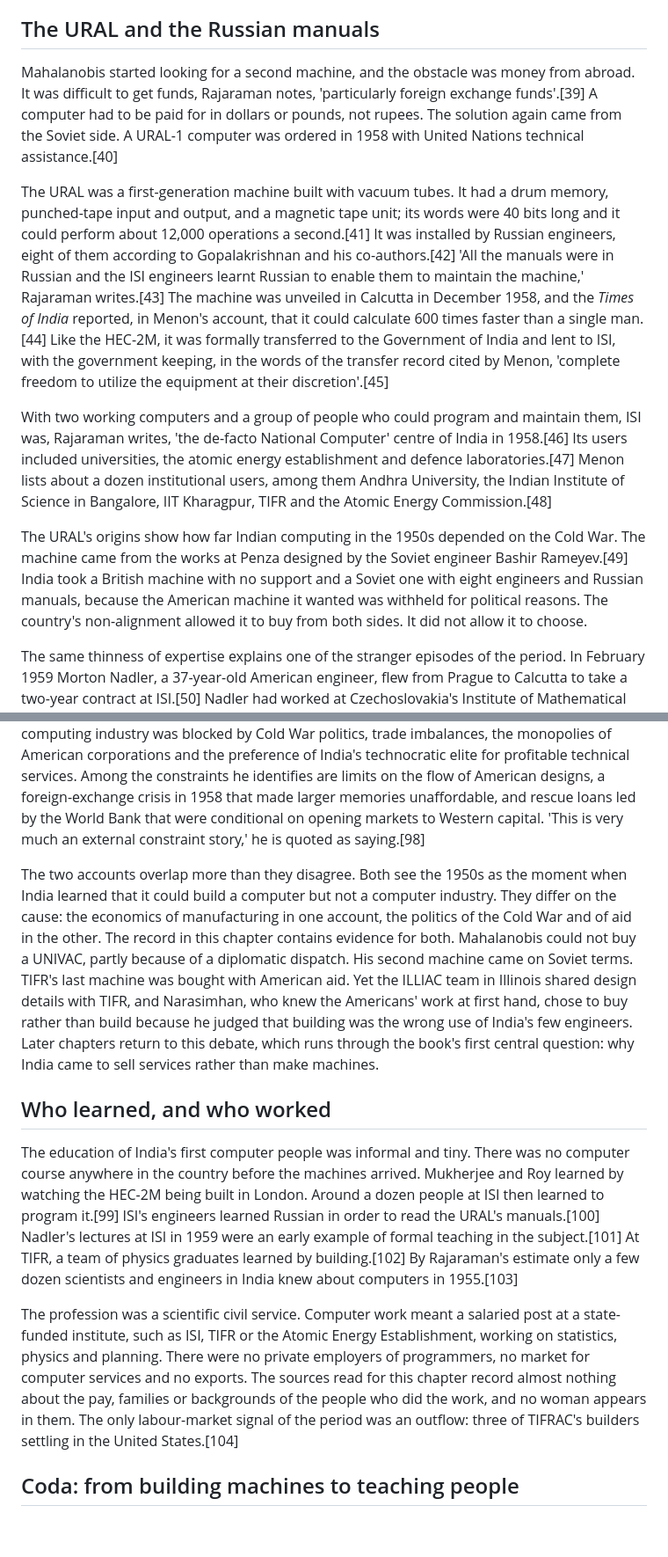
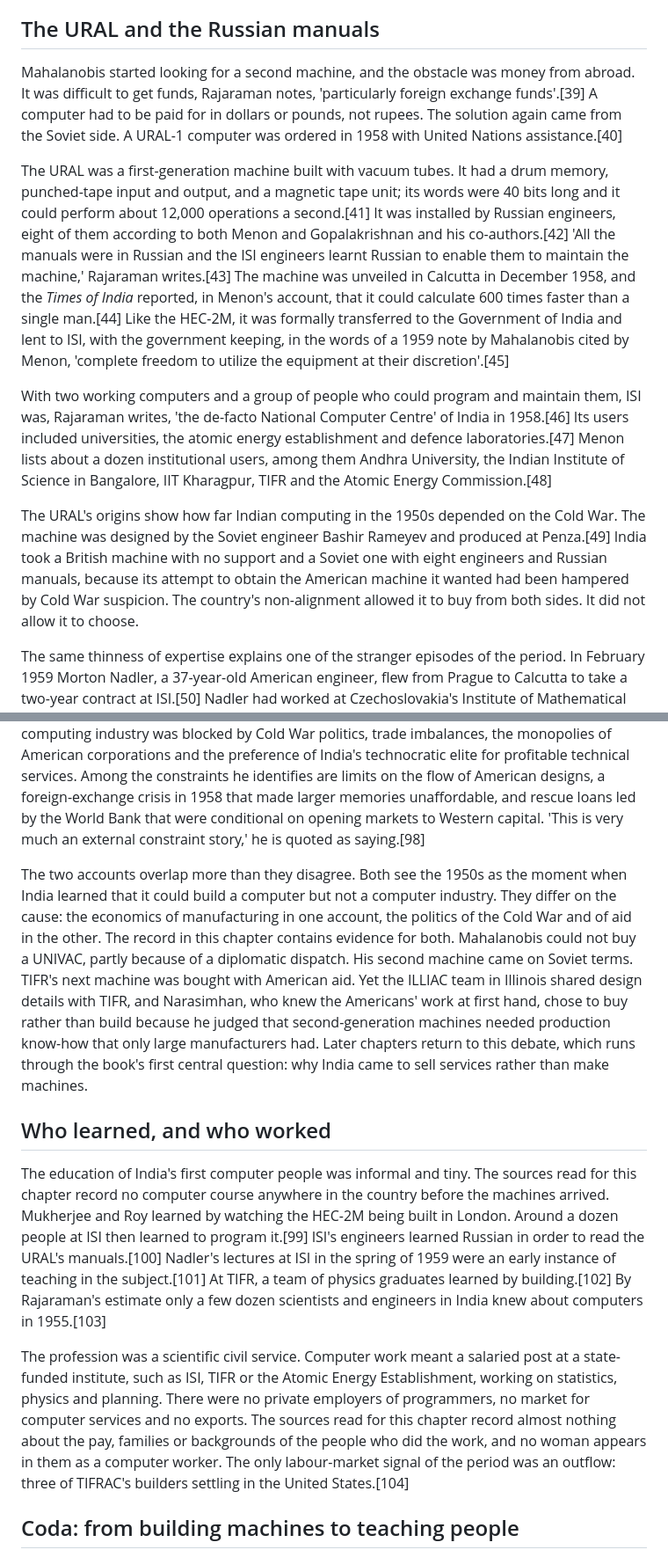
Before and after one commit to igniting/the-engineer-factory, a Markdown page: book/drafts/ch01.md, 2 parts joined by grey strips. Shown at 88% size. Drawn GitHub-style; blank space fills up the shorter version.

```diff
--- a/book/drafts/ch01.md
+++ b/book/drafts/ch01.md
@@ -40,13 +40,13 @@ The dozen people who learned to program it make up most of India's computing pro
 
 ## The URAL and the Russian manuals
 
-Mahalanobis started looking for a second machine, and the obstacle was money from abroad. It was difficult to get funds, Rajaraman notes, 'particularly foreign exchange funds'.[39] A computer had to be paid for in dollars or pounds, not rupees. The solution again came from the Soviet side. A URAL-1 computer was ordered in 1958 with United Nations technical assistance.[40]
+Mahalanobis started looking for a second machine, and the obstacle was money from abroad. It was difficult to get funds, Rajaraman notes, 'particularly foreign exchange funds'.[39] A computer had to be paid for in dollars or pounds, not rupees. The solution again came from the Soviet side. A URAL-1 computer was ordered in 1958 with United Nations assistance.[40]
 
-The URAL was a first-generation machine built with vacuum tubes. It had a drum memory, punched-tape input and output, and a magnetic tape unit; its words were 40 bits long and it could perform about 12,000 operations a second.[41] It was installed by Russian engineers, eight of them according to Gopalakrishnan and his co-authors.[42] 'All the manuals were in Russian and the ISI engineers learnt Russian to enable them to maintain the machine,' Rajaraman writes.[43] The machine was unveiled in Calcutta in December 1958, and the *Times of India* reported, in Menon's account, that it could calculate 600 times faster than a single man.[44] Like the HEC-2M, it was formally transferred to the Government of India and lent to ISI, with the government keeping, in the words of the transfer record cited by Menon, 'complete freedom to utilize the equipment at their discretion'.[45]
+The URAL was a first-generation machine built with vacuum tubes. It had a drum memory, punched-tape input and output, and a magnetic tape unit; its words were 40 bits long and it could perform about 12,000 operations a second.[41] It was installed by Russian engineers, eight of them according to both Menon and Gopalakrishnan and his co-authors.[42] 'All the manuals were in Russian and the ISI engineers learnt Russian to enable them to maintain the machine,' Rajaraman writes.[43] The machine was unveiled in Calcutta in December 1958, and the *Times of India* reported, in Menon's account, that it could calculate 600 times faster than a single man.[44] Like the HEC-2M, it was formally transferred to the Government of India and lent to ISI, with the government keeping, in the words of a 1959 note by Mahalanobis cited by Menon, 'complete freedom to utilize the equipment at their discretion'.[45]
 
-With two working computers and a group of people who could program and maintain them, ISI was, Rajaraman writes, 'the de-facto National Computer' centre of India in 1958.[46] Its users included universities, the atomic energy establishment and defence laboratories.[47] Menon lists about a dozen institutional users, among them Andhra University, the Indian Institute of Science in Bangalore, IIT Kharagpur, TIFR and the Atomic Energy Commission.[48]
+With two working computers and a group of people who could program and maintain them, ISI was, Rajaraman writes, 'the de-facto National Computer Centre' of India in 1958.[46] Its users included universities, the atomic energy establishment and defence laboratories.[47] Menon lists about a dozen institutional users, among them Andhra University, the Indian Institute of Science in Bangalore, IIT Kharagpur, TIFR and the Atomic Energy Commission.[48]
 
-The URAL's origins show how far Indian computing in the 1950s depended on the Cold War. The machine came from the works at Penza designed by the Soviet engineer Bashir Rameyev.[49] India took a British machine with no support and a Soviet one with eight engineers and Russian manuals, because the American machine it wanted was withheld for political reasons. The country's non-alignment allowed it to buy from both sides. It did not allow it to choose.
+The URAL's origins show how far Indian computing in the 1950s depended on the Cold War. The machine was designed by the Soviet engineer Bashir Rameyev and produced at Penza.[49] India took a British machine with no support and a Soviet one with eight engineers and Russian manuals, because its attempt to obtain the American machine it wanted had been hampered by Cold War suspicion. The country's non-alignment allowed it to buy from both sides. It did not allow it to choose.
 
 The same thinness of expertise explains one of the stranger episodes of the period. In February 1959 Morton Nadler, a 37-year-old American engineer, flew from Prague to Calcutta to take a two-year contract at ISI.[50] Nadler had worked at Czechoslovakia's Institute of Mathematical Machines and, by Menon's account, was under suspicion of espionage by both the American and the Czechoslovak authorities. He had joined the Communist Party in 1936, lost a radio-engineering job in Chicago over his politics, moved to Prague in 1948 and renounced his US citizenship after the embassy seized his passport in 1950. Disillusioned after the Soviet suppression of the Hungarian uprising in 1956, he could neither leave Czechoslovakia easily nor go home, and Mahalanobis's offer gave him a way out.[51] At ISI he worked mainly as a consultant to the Computer Laboratory. His lectures there in the spring of 1959 became a book, *Topics in Engineering Logic*, published in 1962, and in 1960 he left for the French computer maker Bull in Paris.[52] The episode shows how scarce such expertise was, and how far Mahalanobis would go to find it.
 
@@ -106,13 +106,13 @@ The first is Narasimhan's own. Building a first-generation machine was within th
 
 The second comes from the historian Dwaipayan Banerjee, whose book *Computing in the Age of Decolonization* was published by Princeton University Press in February 2026. It has not been read for this book. What follows rests on the publisher's description and on a summary published by MIT News, both consulted in October 2026.[97] According to those accounts, Banerjee argues that India's attempt from the 1950s to the 1980s to build a self-reliant computing industry was blocked by Cold War politics, trade imbalances, the monopolies of American corporations and the preference of India's technocratic elite for profitable technical services. Among the constraints he identifies are limits on the flow of American designs, a foreign-exchange crisis in 1958 that made larger memories unaffordable, and rescue loans led by the World Bank that were conditional on opening markets to Western capital. 'This is very much an external constraint story,' he is quoted as saying.[98]
 
-The two accounts overlap more than they disagree. Both see the 1950s as the moment when India learned that it could build a computer but not a computer industry. They differ on the cause: the economics of manufacturing in one account, the politics of the Cold War and of aid in the other. The record in this chapter contains evidence for both. Mahalanobis could not buy a UNIVAC, partly because of a diplomatic dispatch. His second machine came on Soviet terms. TIFR's last machine was bought with American aid. Yet the ILLIAC team in Illinois shared design details with TIFR, and Narasimhan, who knew the Americans' work at first hand, chose to buy rather than build because he judged that building was the wrong use of India's few engineers. Later chapters return to this debate, which runs through the book's first central question: why India came to sell services rather than make machines.
+The two accounts overlap more than they disagree. Both see the 1950s as the moment when India learned that it could build a computer but not a computer industry. They differ on the cause: the economics of manufacturing in one account, the politics of the Cold War and of aid in the other. The record in this chapter contains evidence for both. Mahalanobis could not buy a UNIVAC, partly because of a diplomatic dispatch. His second machine came on Soviet terms. TIFR's next machine was bought with American aid. Yet the ILLIAC team in Illinois shared design details with TIFR, and Narasimhan, who knew the Americans' work at first hand, chose to buy rather than build because he judged that second-generation machines needed production know-how that only large manufacturers had. Later chapters return to this debate, which runs through the book's first central question: why India came to sell services rather than make machines.
 
 ## Who learned, and who worked
 
-The education of India's first computer people was informal and tiny. There was no computer course anywhere in the country before the machines arrived. Mukherjee and Roy learned by watching the HEC-2M being built in London. Around a dozen people at ISI then learned to program it.[99] ISI's engineers learned Russian in order to read the URAL's manuals.[100] Nadler's lectures at ISI in 1959 were an early example of formal teaching in the subject.[101] At TIFR, a team of physics graduates learned by building.[102] By Rajaraman's estimate only a few dozen scientists and engineers in India knew about computers in 1955.[103]
+The education of India's first computer people was informal and tiny. The sources read for this chapter record no computer course anywhere in the country before the machines arrived. Mukherjee and Roy learned by watching the HEC-2M being built in London. Around a dozen people at ISI then learned to program it.[99] ISI's engineers learned Russian in order to read the URAL's manuals.[100] Nadler's lectures at ISI in the spring of 1959 were an early instance of teaching in the subject.[101] At TIFR, a team of physics graduates learned by building.[102] By Rajaraman's estimate only a few dozen scientists and engineers in India knew about computers in 1955.[103]
 
-The profession was a scientific civil service. Computer work meant a salaried post at a state-funded institute, such as ISI, TIFR or the Atomic Energy Establishment, working on statistics, physics and planning. There were no private employers of programmers, no market for computer services and no exports. The sources read for this chapter record almost nothing about the pay, families or backgrounds of the people who did the work, and no woman appears in them. The only labour-market signal of the period was an outflow: three of TIFRAC's builders settling in the United States.[104]
+The profession was a scientific civil service. Computer work meant a salaried post at a state-funded institute, such as ISI, TIFR or the Atomic Energy Establishment, working on statistics, physics and planning. There were no private employers of programmers, no market for computer services and no exports. The sources read for this chapter record almost nothing about the pay, families or backgrounds of the people who did the work, and no woman appears in them as a computer worker. The only labour-market signal of the period was an outflow: three of TIFRAC's builders settling in the United States.[104]
 
 ## Coda: from building machines to teaching people
 
```
Also changed, not shown: other parts of book/drafts/ch01.md (+59 -58 lines).
